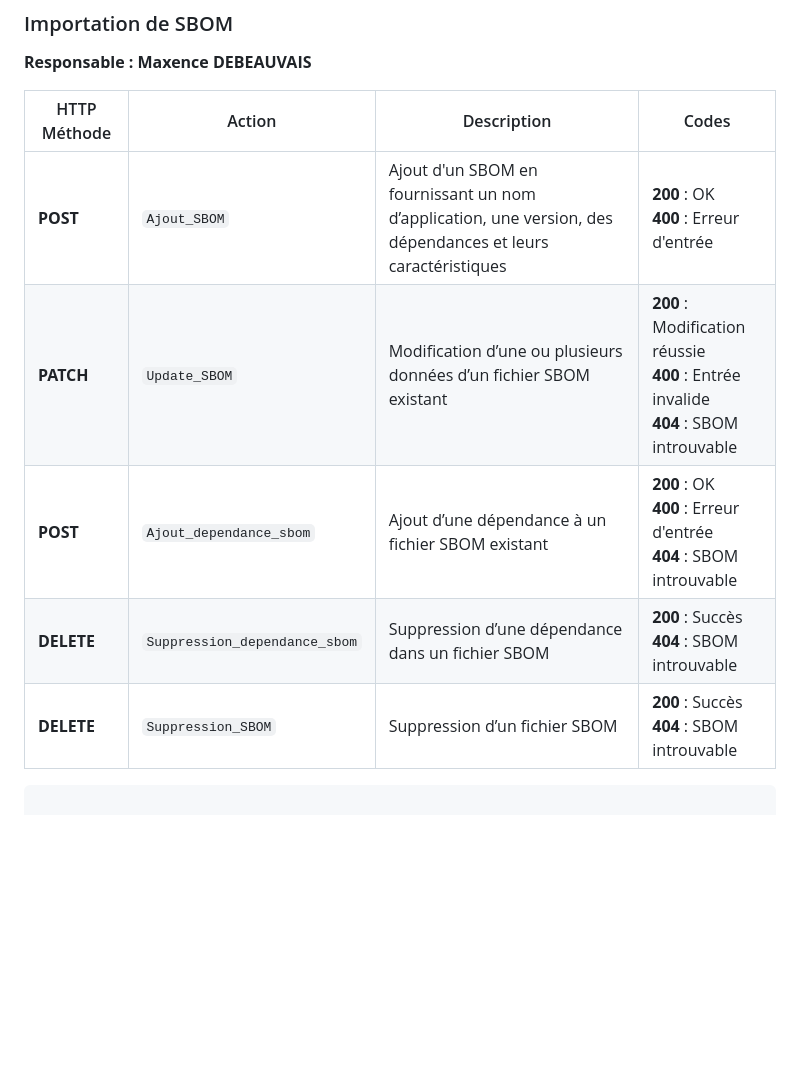
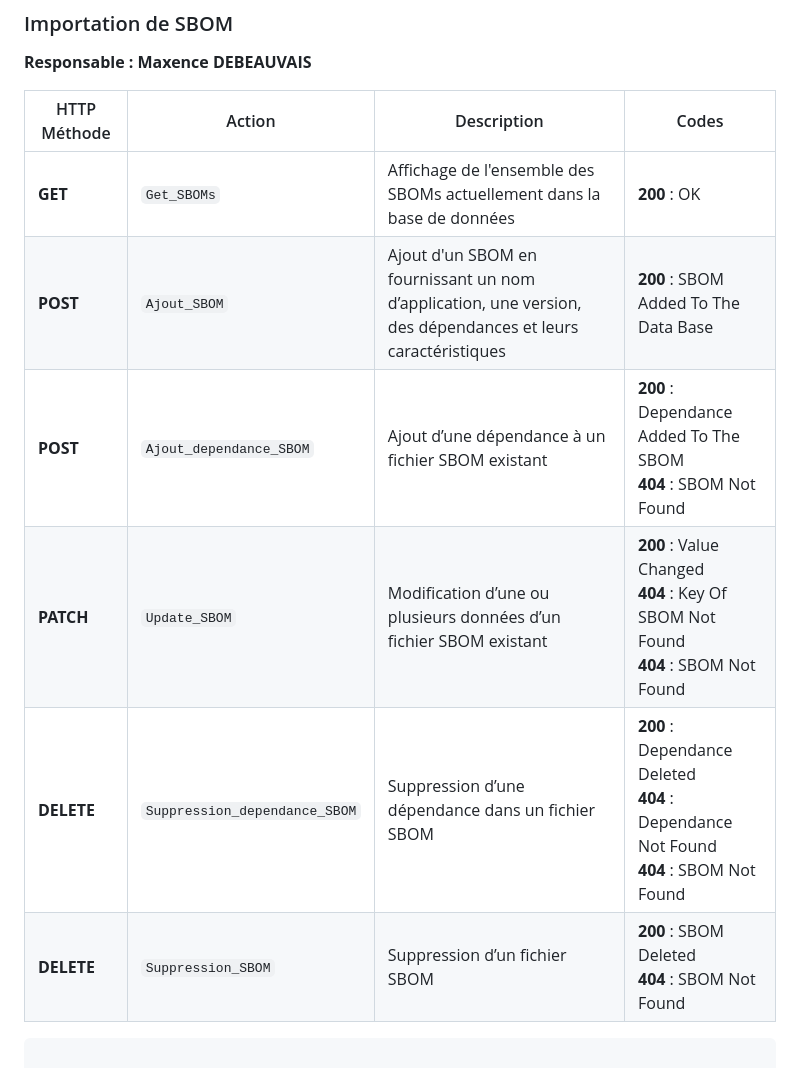
Before and after one commit to ssaumon/SAE401FI, a Markdown page: README.md, the part around the change. Drawn GitHub-style; blank space fills up the shorter version.

Commit message:
Update README.md
Partie Maxence

````diff
--- a/README.md
+++ b/README.md
@@ -29,11 +29,12 @@
 
 | HTTP Méthode | Action | Description | Codes |
 |-------------|--------|-------------|--------|
-| **POST** | `Ajout_SBOM` | Ajout d'un SBOM en fournissant un nom d’application, une version, des dépendances et leurs caractéristiques | **200** : OK <br> **400** : Erreur d'entrée |
-| **PATCH** | `Update_SBOM` | Modification d’une ou plusieurs données d’un fichier SBOM existant | **200** : Modification réussie <br> **400** : Entrée invalide <br> **404** : SBOM introuvable |
-| **POST** | `Ajout_dependance_sbom` | Ajout d’une dépendance à un fichier SBOM existant | **200** : OK <br> **400** : Erreur d'entrée <br> **404** : SBOM introuvable |
-| **DELETE** | `Suppression_dependance_sbom` | Suppression d’une dépendance dans un fichier SBOM | **200** : Succès <br> **404** : SBOM introuvable |
-| **DELETE** | `Suppression_SBOM` | Suppression d’un fichier SBOM | **200** : Succès <br> **404** : SBOM introuvable |
+| **GET** | `Get_SBOMs` | Affichage de l'ensemble des SBOMs actuellement dans la base de données | **200** : OK |
+| **POST** | `Ajout_SBOM` | Ajout d'un SBOM en fournissant un nom d’application, une version, des dépendances et leurs caractéristiques | **200** : SBOM Added To The Data Base |
+| **POST** | `Ajout_dependance_SBOM` | Ajout d’une dépendance à un fichier SBOM existant | **200** : Dependance Added To The SBOM <br> **404** : SBOM Not Found |
+| **PATCH** | `Update_SBOM` | Modification d’une ou plusieurs données d’un fichier SBOM existant | **200** : Value Changed <br> **404** : Key Of SBOM Not Found <br> **404** : SBOM Not Found |
+| **DELETE** | `Suppression_dependance_SBOM` | Suppression d’une dépendance dans un fichier SBOM | **200** : Dependance Deleted <br> **404** : Dependance Not Found <br> **404** : SBOM Not Found |
+| **DELETE** | `Suppression_SBOM` | Suppression d’un fichier SBOM | **200** : SBOM Deleted <br> **404** : SBOM Not Found |
 ```
 
 **Base de Données SBOM :**
````
